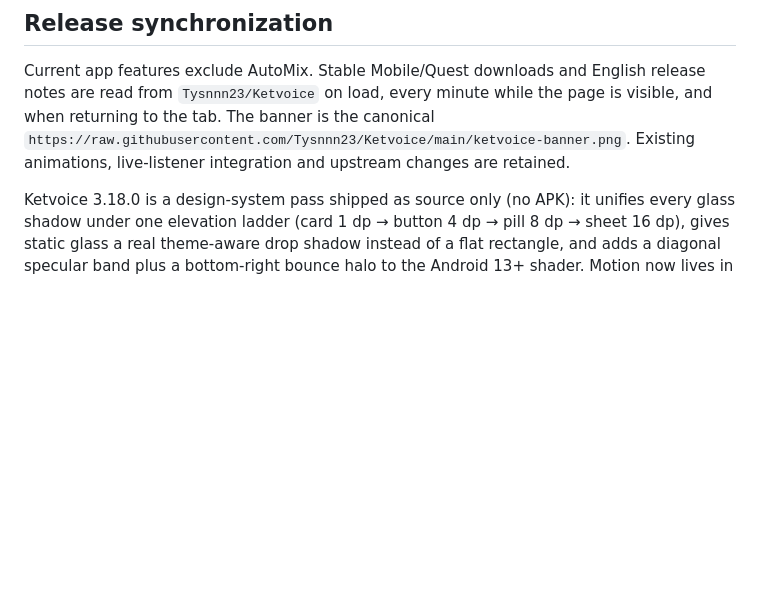
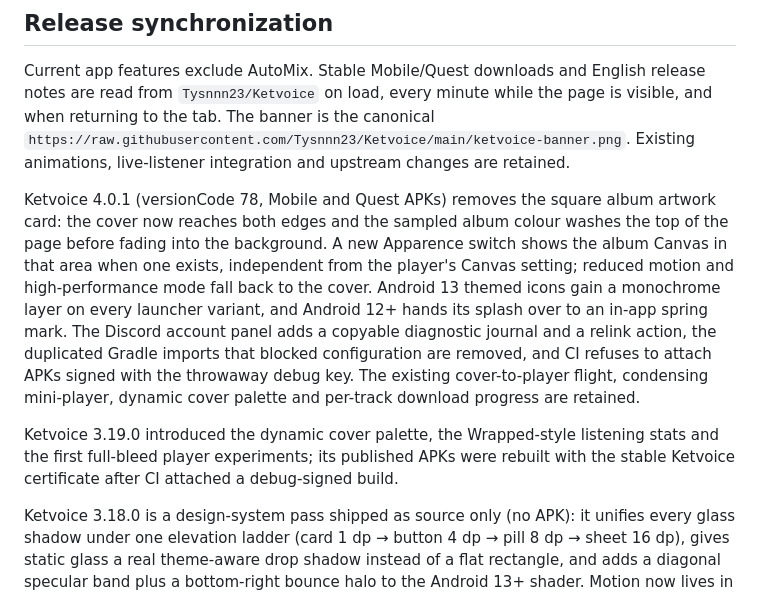
Before and after one commit to Tysnnn23/Ketvoice-web, a Markdown page: README.md, the part around the change. Rendered like a GitHub page; blank space fills up the shorter version.

Commit message:
Sync release notes for Ketvoice 4.0.1

```diff
--- a/README.md
+++ b/README.md
@@ -9,6 +9,22 @@ release notes are read from `Tysnnn23/Ketvoice` on load, every minute while the
 page is visible, and when returning to the tab. The banner is the canonical
 `https://raw.githubusercontent.com/Tysnnn23/Ketvoice/main/ketvoice-banner.png`.
 Existing animations, live-listener integration and upstream changes are retained.
+
+Ketvoice 4.0.1 (versionCode 78, Mobile and Quest APKs) removes the square album
+artwork card: the cover now reaches both edges and the sampled album colour washes
+the top of the page before fading into the background. A new Apparence switch shows
+the album Canvas in that area when one exists, independent from the player's Canvas
+setting; reduced motion and high-performance mode fall back to the cover. Android 13
+themed icons gain a monochrome layer on every launcher variant, and Android 12+
+hands its splash over to an in-app spring mark. The Discord account panel adds a
+copyable diagnostic journal and a relink action, the duplicated Gradle imports that
+blocked configuration are removed, and CI refuses to attach APKs signed with the
+throwaway debug key. The existing cover-to-player flight, condensing mini-player,
+dynamic cover palette and per-track download progress are retained.
+
+Ketvoice 3.19.0 introduced the dynamic cover palette, the Wrapped-style listening
+stats and the first full-bleed player experiments; its published APKs were rebuilt
+with the stable Ketvoice certificate after CI attached a debug-signed build.
 
 Ketvoice 3.18.0 is a design-system pass shipped as source only (no APK): it unifies
 every glass shadow under one elevation ladder (card 1 dp → button 4 dp → pill 8 dp →
```
